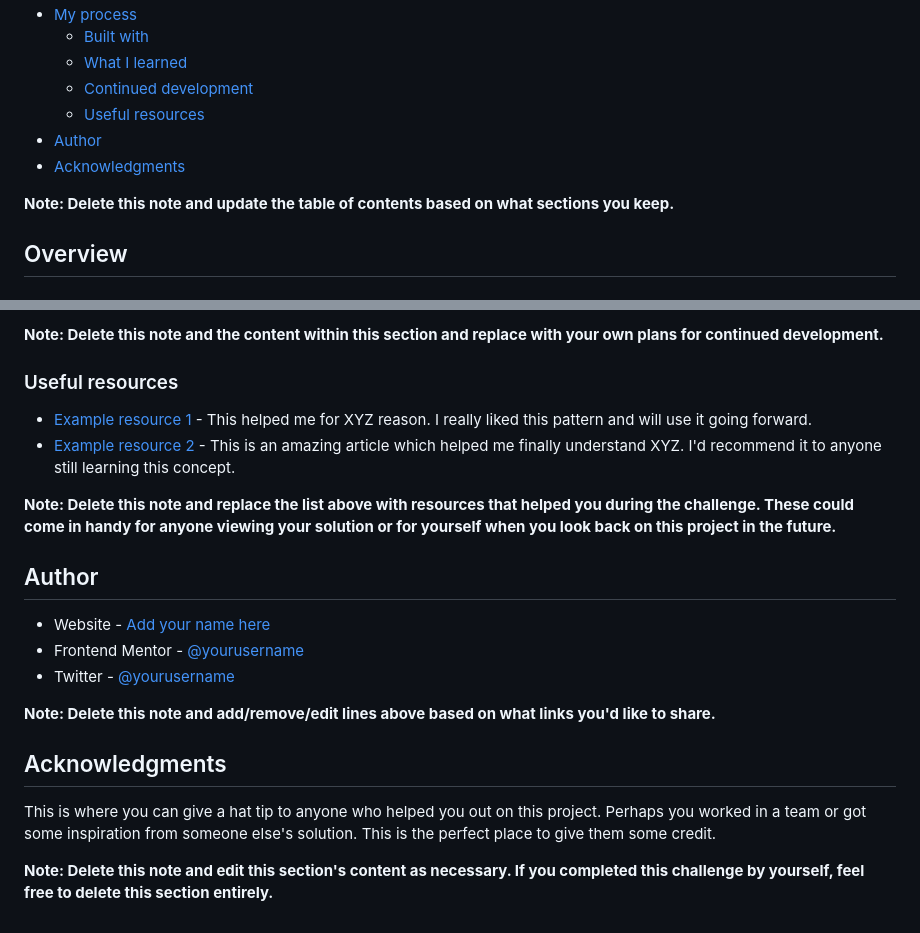
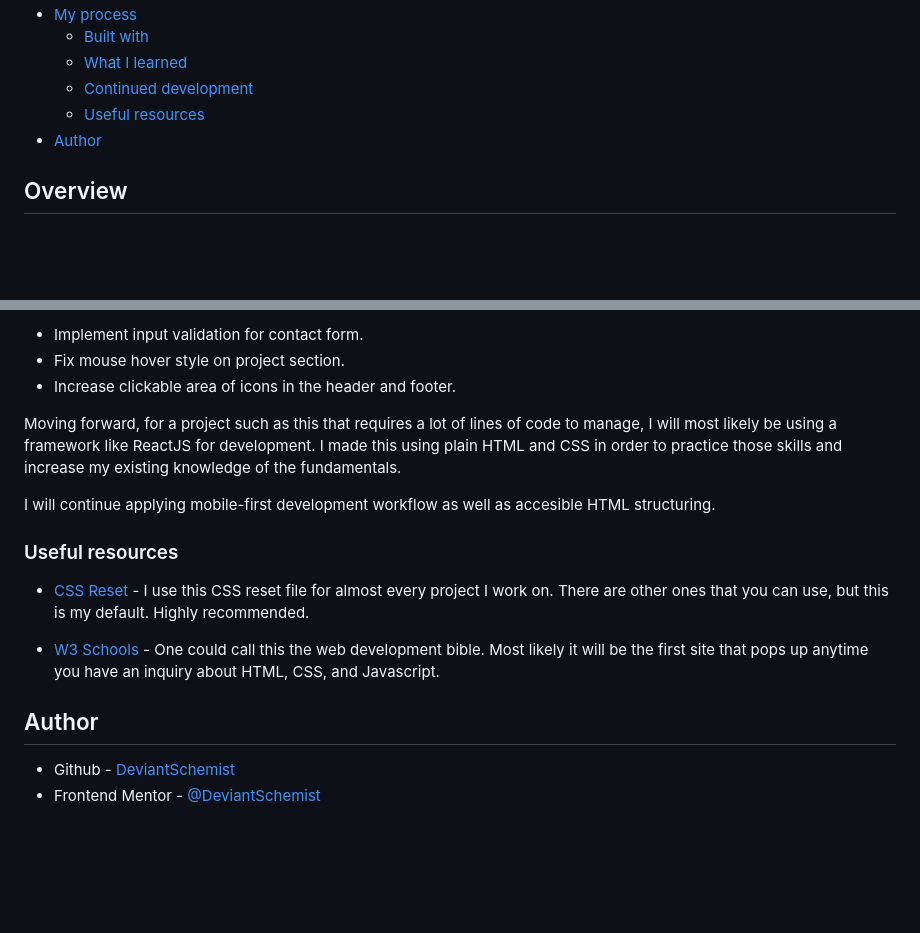
Before and after one commit to DeviantSchemist/juniordevportfolio, a Markdown page: README.md, 2 parts joined by grey strips. GitHub-like rendering; blank space fills up the shorter version.

```diff
--- a/README.md
+++ b/README.md
@@ -14,9 +14,7 @@ This is a solution to the [Single-page developer portfolio challenge on Frontend
   - [Continued development](#continued-development)
   - [Useful resources](#useful-resources)
 - [Author](#author)
-- [Acknowledgments](#acknowledgments)
 
-**Note: Delete this note and update the table of contents based on what sections you keep.**
 
 ## Overview
 
@@ -94,23 +146,21 @@ Use this section to outline areas that you want to continue focusing on in futur
 
-**Note: Delete this note and the content within this section and replace with your own plans for continued development.**
+- Implement input validation for contact form.
+- Fix mouse hover style on project section.
+- Increase clickable area of icons in the header and footer.
+
+Moving forward, for a project such as this that requires a lot of lines of code to manage, I will most likely be using a framework like ReactJS for development. I made this using plain HTML and CSS in order to practice those skills and increase my existing knowledge of the fundamentals.
+
+I will continue applying mobile-first development workflow as well as accesible HTML structuring.
+
+
 
 ### Useful resources
 
-- [Example resource 1](https://www.example.com) - This helped me for XYZ reason. I really liked this pattern and will use it going forward.
-- [Example resource 2](https://www.example.com) - This is an amazing article which helped me finally understand XYZ. I'd recommend it to anyone still learning this concept.
+- [CSS Reset](https://meyerweb.com/eric/tools/css/reset/) - I use this CSS reset file for almost every project I work on. There are other ones that you can use, but this is my default. Highly recommended.
 
-**Note: Delete this note and replace the list above with resources that helped you during the challenge. These could come in handy for anyone viewing your solution or for yourself when you look back on this project in the future.**
+- [W3 Schools](https://www.w3schools.com/) - One could call this the web development bible. Most likely it will be the first site that pops up anytime you have an inquiry about HTML, CSS, and Javascript.
 
 ## Author
 
-- Website - [Add your name here](https://www.your-site.com)
-- Frontend Mentor - [@yourusername](https://www.frontendmentor.io/profile/yourusername)
-- Twitter - [@yourusername](https://www.twitter.com/yourusername)
-
-**Note: Delete this note and add/remove/edit lines above based on what links you'd like to share.**
-
-## Acknowledgments
-
-This is where you can give a hat tip to anyone who helped you out on this project. Perhaps you worked in a team or got some inspiration from someone else's solution. This is the perfect place to give them some credit.
-
-**Note: Delete this note and edit this section's content as necessary. If you completed this challenge by yourself, feel free to delete this section entirely.**
+- Github - [DeviantSchemist](https://github.com/DeviantSchemist)
+- Frontend Mentor - [@DeviantSchemist](https://www.frontendmentor.io/profile/yourusername)
```
Also changed, not shown: other parts of README.md (+79 -25 lines).
